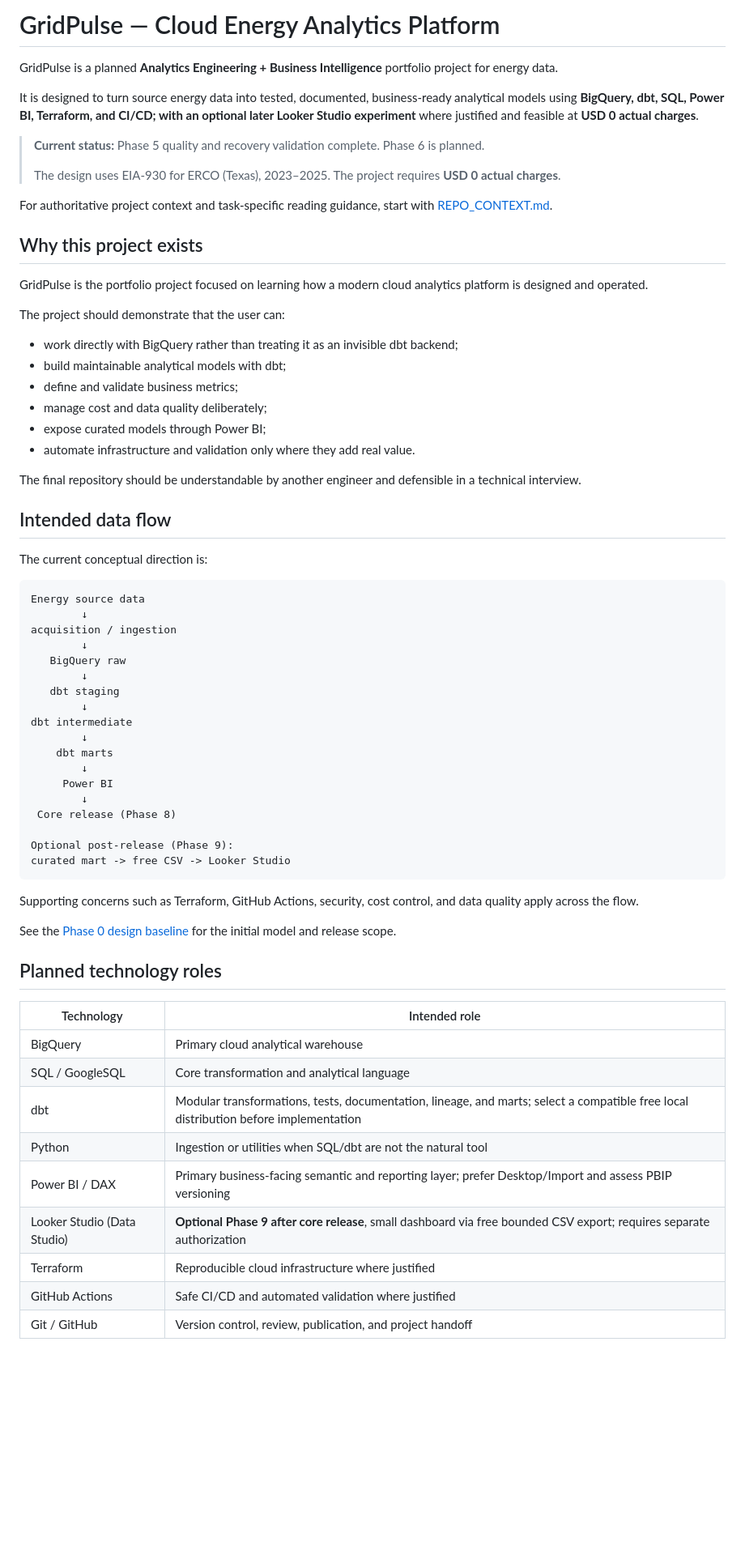
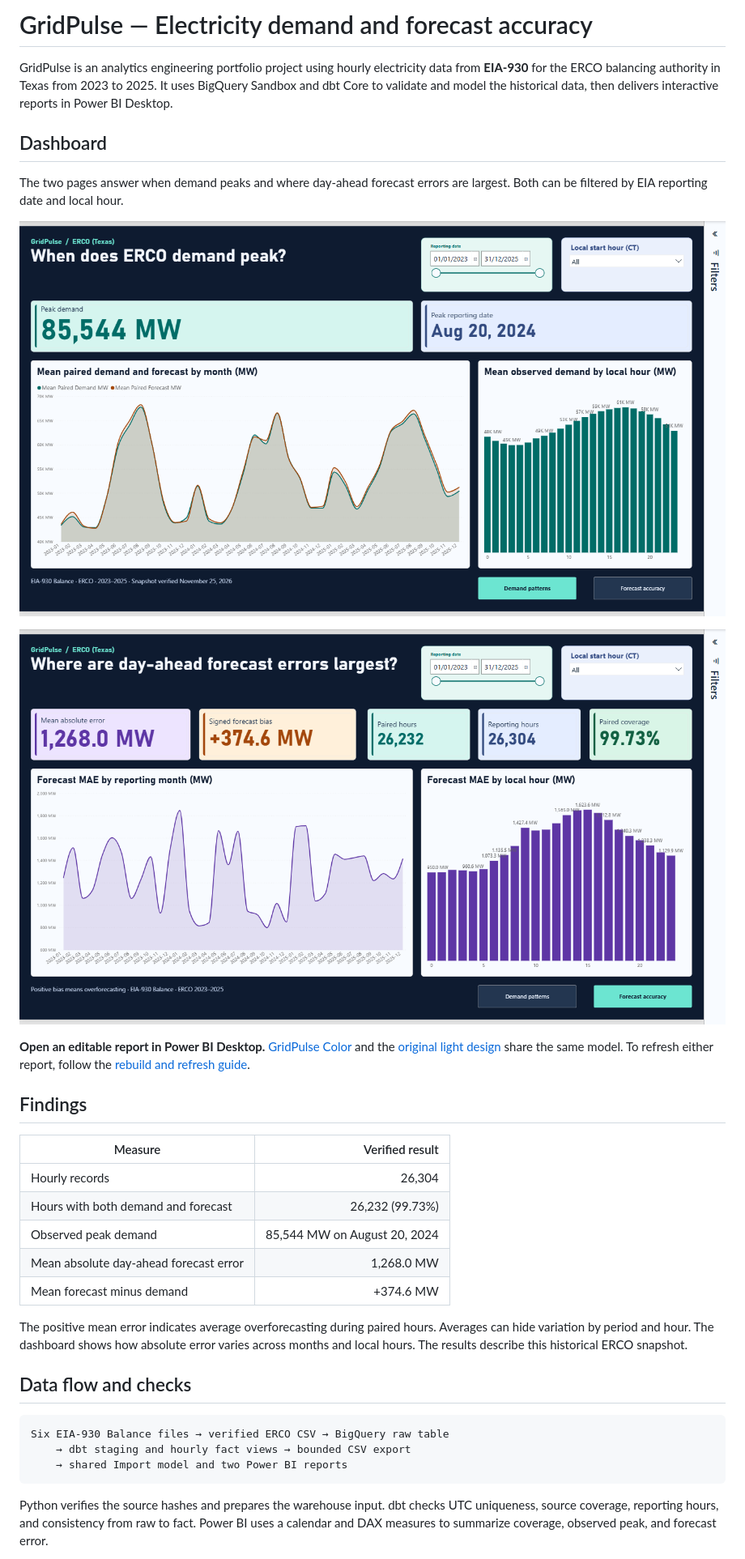
Before and after one commit to angel-wm/gridpulse-energy-analytics, a Markdown page: README.md, the part around one of its changes. Shown at 81% size. Rendered like a GitHub page; pictures changed too: docs/assets/gridpulse-demand.png (added), docs/assets/gridpulse-forecast.png (added); blank space fills up the shorter version.

Commit message:
Close Phase 8 and prepare the private GridPulse portfolio release [skip ci]

```diff
--- a/README.md
+++ b/README.md
@@ -1,69 +1,48 @@
-# GridPulse — Cloud Energy Analytics Platform
+# GridPulse — Electricity demand and forecast accuracy
 
-GridPulse is a planned **Analytics Engineering + Business Intelligence** portfolio project for energy data.
+GridPulse is an analytics engineering portfolio project using hourly
+electricity data from **EIA-930** for the ERCO balancing authority in Texas
+from 2023 to 2025. It uses BigQuery Sandbox and dbt Core to validate and model
+the historical data, then delivers interactive reports in Power BI Desktop.
 
-It is designed to turn source energy data into tested, documented, business-ready analytical models using **BigQuery, dbt, SQL, Power BI, Terraform, and CI/CD; with an optional later Looker Studio experiment** where justified and feasible at **USD 0 actual charges**.
+## Dashboard
 
-> **Current status:** Phase 5 quality and recovery validation complete. Phase 6 is planned.
->
-> The design uses EIA-930 for ERCO (Texas), 2023–2025. The project requires **USD 0 actual charges**.
+The two pages answer when demand peaks and where day-ahead forecast errors
+are largest. Both can be filtered by EIA reporting date and local hour.
 
-For authoritative project context and task-specific reading guidance, start with [REPO_CONTEXT.md](REPO_CONTEXT.md).
+![GridPulse Color demand patterns page](docs/assets/gridpulse-demand.png)
 
-## Why this project exists
+![GridPulse Color day-ahead forecast accuracy page](docs/assets/gridpulse-forecast.png)
 
-GridPulse is the portfolio project focused on learning how a modern cloud analytics platform is designed and operated.
+**Open an editable report in Power BI Desktop.**
+[GridPulse Color](powerbi/GridPulse%20Color.pbip) and the
+[original light design](powerbi/GridPulse.pbip) share the same model.
+To refresh either report, follow the
+[rebuild and refresh guide](docs/phase-8-release.md#reproduce-the-report).
 
-The project should demonstrate that the user can:
+## Findings
 
-- work directly with BigQuery rather than treating it as an invisible dbt backend;
-- build maintainable analytical models with dbt;
-- define and validate business metrics;
-- manage cost and data quality deliberately;
-- expose curated models through Power BI;
-- automate infrastructure and validation only where they add real value.
+| Measure | Verified result |
+| --- | ---: |
+| Hourly records | 26,304 |
+| Hours with both demand and forecast | 26,232 (99.73%) |
+| Observed peak demand | 85,544 MW on August 20, 2024 |
+| Mean absolute day-ahead forecast error | 1,268.0 MW |
+| Mean forecast minus demand | +374.6 MW |
 
-The final repository should be understandable by another engineer and defensible in a technical interview.
+The positive mean error indicates average overforecasting during paired
+hours. Averages can hide variation by period and hour. The dashboard
+shows how absolute error varies across months and local hours.
+The results describe this historical ERCO snapshot.
 
-## Intended data flow
+## Data flow and checks
 
-The current conceptual direction is:
+    Six EIA-930 Balance files → verified ERCO CSV → BigQuery raw table
+        → dbt staging and hourly fact views → bounded CSV export
+        → shared Import model and two Power BI reports
 
-    Energy source data
-            ↓
-    acquisition / ingestion
-            ↓
-       BigQuery raw
-            ↓
-       dbt staging
-            ↓
-    dbt intermediate
-            ↓
-        dbt marts
-            ↓
-         Power BI
-            ↓
-     Core release (Phase 8)
+Python verifies the source hashes and prepares the warehouse input. dbt
+checks UTC uniqueness, source coverage, reporting hours, and consistency
+from raw to fact. Power BI uses a calendar and DAX measures to summarize
+coverage, observed peak, and forecast error.
 
-    Optional post-release (Phase 9):
-    curated mart -> free CSV -> Looker Studio
-
-Supporting concerns such as Terraform, GitHub Actions, security, cost control, and data quality apply across the flow.
-
-See the [Phase 0 design baseline](docs/phase-0-design-baseline.md) for
-the initial model and release scope.
-
-## Planned technology roles
-
-| Technology | Intended role |
-| --- | --- |
-| BigQuery | Primary cloud analytical warehouse |
-| SQL / GoogleSQL | Core transformation and analytical language |
-| dbt | Modular transformations, tests, documentation, lineage, and marts; select a compatible free local distribution before implementation |
-| Python | Ingestion or utilities when SQL/dbt are not the natural tool |
-| Power BI / DAX | Primary business-facing semantic and reporting layer; prefer Desktop/Import and assess PBIP versioning |
-| Looker Studio (Data Studio) | **Optional Phase 9 after core release**, small dashboard via free bounded CSV export; requires separate authorization |
-| Terraform | Reproducible cloud infrastructure where justified |
-| GitHub Actions | Safe CI/CD and automated validation where justified |
-| Git / GitHub | Version control, review, publication, and project handoff |
-
```
Also changed, not shown: other parts of README.md (+8 -37 lines), CURRENT_STATE.md (+15 -9 lines), docs/handoffs/phase-8-release.md (added, +23 -0 lines), docs/phase-8-release.md (added, +65 -0 lines), docs/validation/phase-8-release.md (added, +35 -0 lines).
